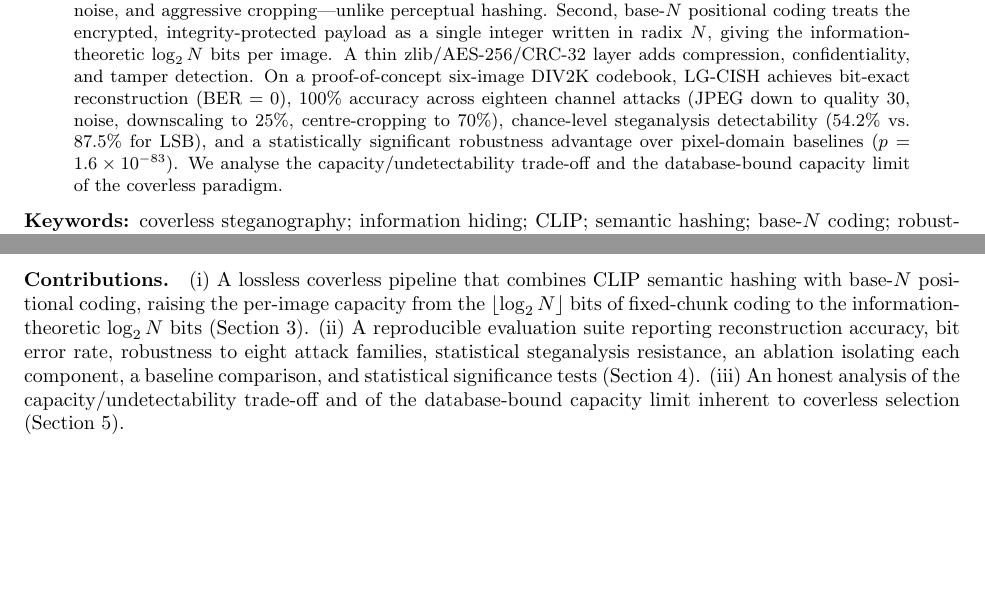
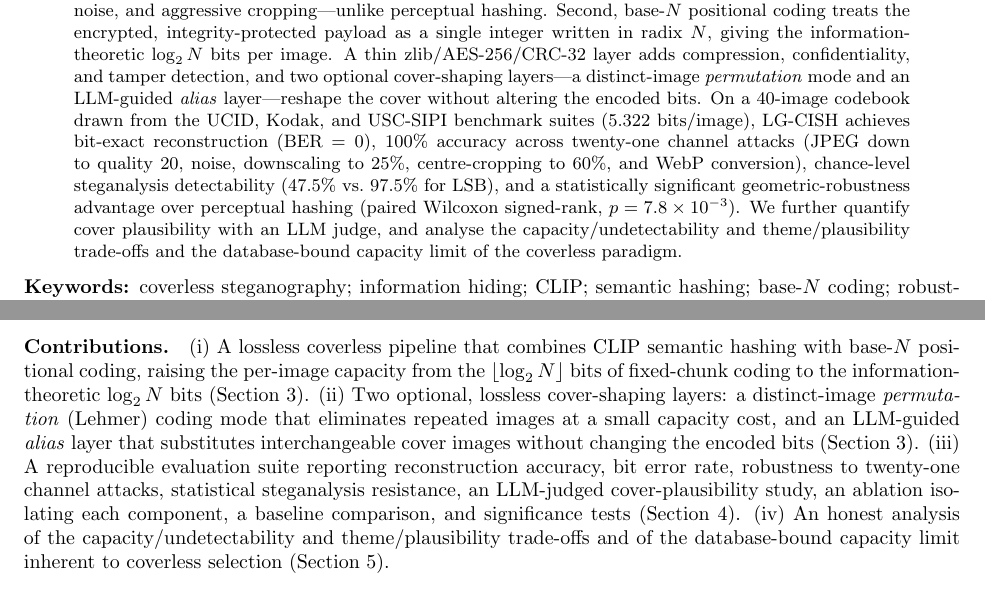
Before and after one commit to Circuit-Overtime/LG-CISH, a LaTeX paper (paper/lgcish_academic.tex): two parts of pages 1 and 2 of 16, joined at a grey line, cut so that both start at the same text, the shorter picture padded with empty space. Compiled offline with pdfLaTeX.

Commit message:
Paper: abstract + intro contributions (40 codebook, perm, aliases, plausibility, Wilcoxon)

```diff
--- a/paper/lgcish_academic.tex
+++ b/paper/lgcish_academic.tex
@@ -70,12 +70,17 @@ cropping---unlike perceptual hashing. Second, base-$N$ positional coding treats
 the encrypted, integrity-protected payload as a single integer written in radix
 $N$, giving the information-theoretic $\log_2 N$ bits per image. A thin
 zlib/AES-256/CRC-32 layer adds compression, confidentiality, and tamper
-detection. On a proof-of-concept six-image DIV2K codebook, LG-CISH achieves
-bit-exact reconstruction (BER $=0$), $100\%$ accuracy across eighteen channel
-attacks (JPEG down to quality~30, noise, downscaling to $25\%$, centre-cropping to
-$70\%$), chance-level steganalysis detectability ($54.2\%$ vs.\ $87.5\%$ for LSB),
-and a statistically significant robustness advantage over pixel-domain baselines
-($p=1.6\times10^{-83}$). We analyse the capacity/undetectability trade-off and the
+detection, and two optional cover-shaping layers---a distinct-image
+\emph{permutation} mode and an LLM-guided \emph{alias} layer---reshape the cover
+without altering the encoded bits. On a 40-image codebook drawn from the UCID,
+Kodak, and USC-SIPI benchmark suites ($5.322$ bits/image), LG-CISH achieves
+bit-exact reconstruction (BER $=0$), $100\%$ accuracy across twenty-one channel
+attacks (JPEG down to quality~20, noise, downscaling to $25\%$, centre-cropping to
+$60\%$, and WebP conversion), chance-level steganalysis detectability ($47.5\%$
+vs.\ $97.5\%$ for LSB), and a statistically significant geometric-robustness
+advantage over perceptual hashing (paired Wilcoxon signed-rank,
+$p=7.8\times10^{-3}$). We further quantify cover plausibility with an LLM judge,
+and analyse the capacity/undetectability and theme/plausibility trade-offs and the
 database-bound capacity limit of the coverless paradigm.
 \end{abstract}
 
@@ -132,13 +137,18 @@ detection on top of the steganographic channel.
 base-$N$ positional coding, raising the per-image capacity from the
 $\lfloor\log_2 N\rfloor$ bits of fixed-chunk coding to the information-theoretic
 $\log_2 N$ bits (Section~\ref{sec:method}).
-(ii) A reproducible evaluation suite reporting reconstruction accuracy, bit error
-rate, robustness to eight attack families, statistical steganalysis resistance,
-an ablation isolating each component, a baseline comparison, and statistical
-significance tests (Section~\ref{sec:results}).
-(iii) An honest analysis of the capacity/undetectability trade-off and of the
-database-bound capacity limit inherent to coverless selection
-(Section~\ref{sec:discussion}).
+(ii) Two optional, loss\-less cover-shaping layers: a distinct-image
+\emph{permutation} (Lehmer) coding mode that eliminates repeated images at a small
+capacity cost, and an LLM-guided \emph{alias} layer that substitutes
+interchangeable cover images without changing the encoded bits
+(Section~\ref{sec:method}).
+(iii) A reproducible evaluation suite reporting reconstruction accuracy, bit error
+rate, robustness to twenty-one channel attacks, statistical steganalysis
+resistance, an LLM-judged cover-plausibility study, an ablation isolating each
+component, a baseline comparison, and significance tests (Section~\ref{sec:results}).
+(iv) An honest analysis of the capacity/undetectability and theme/plausibility
+trade-offs and of the database-bound capacity limit inherent to coverless
+selection (Section~\ref{sec:discussion}).
 
 % -------------------------------------------------------------------
 \section{Related Work}\label{sec:related}
```
Also changed, not shown: paper/lgcish_academic.tex (4 more changed lines).
